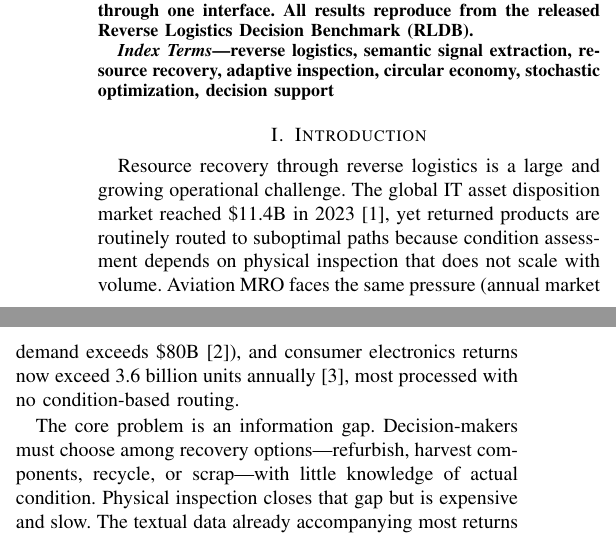
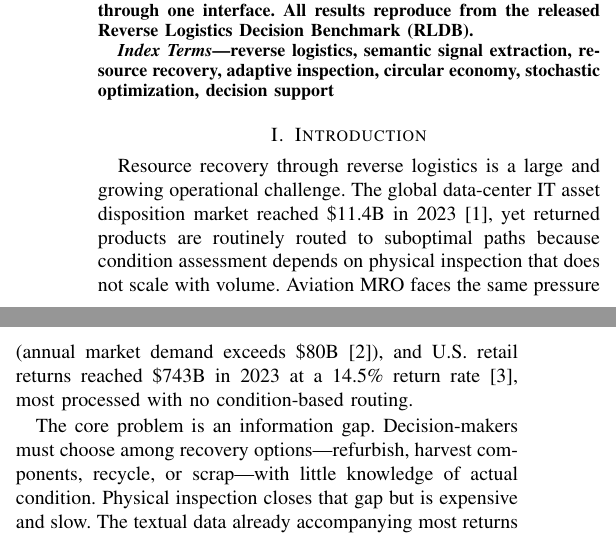
Before and after one commit to jiani19980225/reverse_logistics, a LaTeX paper (paper/main.tex): two parts of the columns of page 1 of 6, joined at a grey line, cut so that both start at the same text. Compiled offline with pdfLaTeX.

Commit message:
Intro: verify market statistics against sources; fix two
Web-verified the three intro market figures:
- IT asset disposition: total ITAD is $16-26B (2023) across firms, but the
  cited source is a *data-center* ITAD report, so $11.4B is the subsegment.
  Relabeled "global data-center IT asset disposition market" to match the cite.
- Aviation MRO ">$80B": confirmed conservative and correct (actual ~$90-100B,
  Oliver Wyman / Grand View 2024). Left as-is.
- Consumer returns "3.6 billion units annually": UNSUPPORTED — NRF reports
  returns in dollars, not units. Replaced with the real NRF figure:
  U.S. retail returns reached $743B in 2023 at a 14.5% return rate.

Page budget: ~5.5 pages in IEEE conference format, within ICTAI's 8-page limit.

Co-Authored-By: Claude Opus 4.8 <noreply@anthropic.com>

```diff
--- a/paper/main.tex
+++ b/paper/main.tex
@@ -69,13 +69,13 @@ adaptive inspection, circular economy, stochastic optimization, decision support
 \section{Introduction}\label{sec:intro}
 
 Resource recovery through reverse logistics is a large and growing operational
-challenge. The global IT asset disposition market reached \$11.4B in
+challenge. The global data-center IT asset disposition market reached \$11.4B in
 2023~\cite{GlobalMktInsights}, yet returned products are routinely routed to
 suboptimal paths because condition assessment depends on physical inspection that
 does not scale with volume. Aviation MRO faces the same pressure (annual market
-demand exceeds \$80B~\cite{OliverWyman}), and consumer electronics returns now
-exceed 3.6 billion units annually~\cite{NRF}, most processed with no
-condition-based routing.
+demand exceeds \$80B~\cite{OliverWyman}), and U.S.\ retail returns reached \$743B
+in 2023 at a 14.5\% return rate~\cite{NRF}, most processed with no condition-based
+routing.
 
 The core problem is an information gap. Decision-makers must choose among
 recovery options---refurbish, harvest components, recycle, or scrap---with little
```
